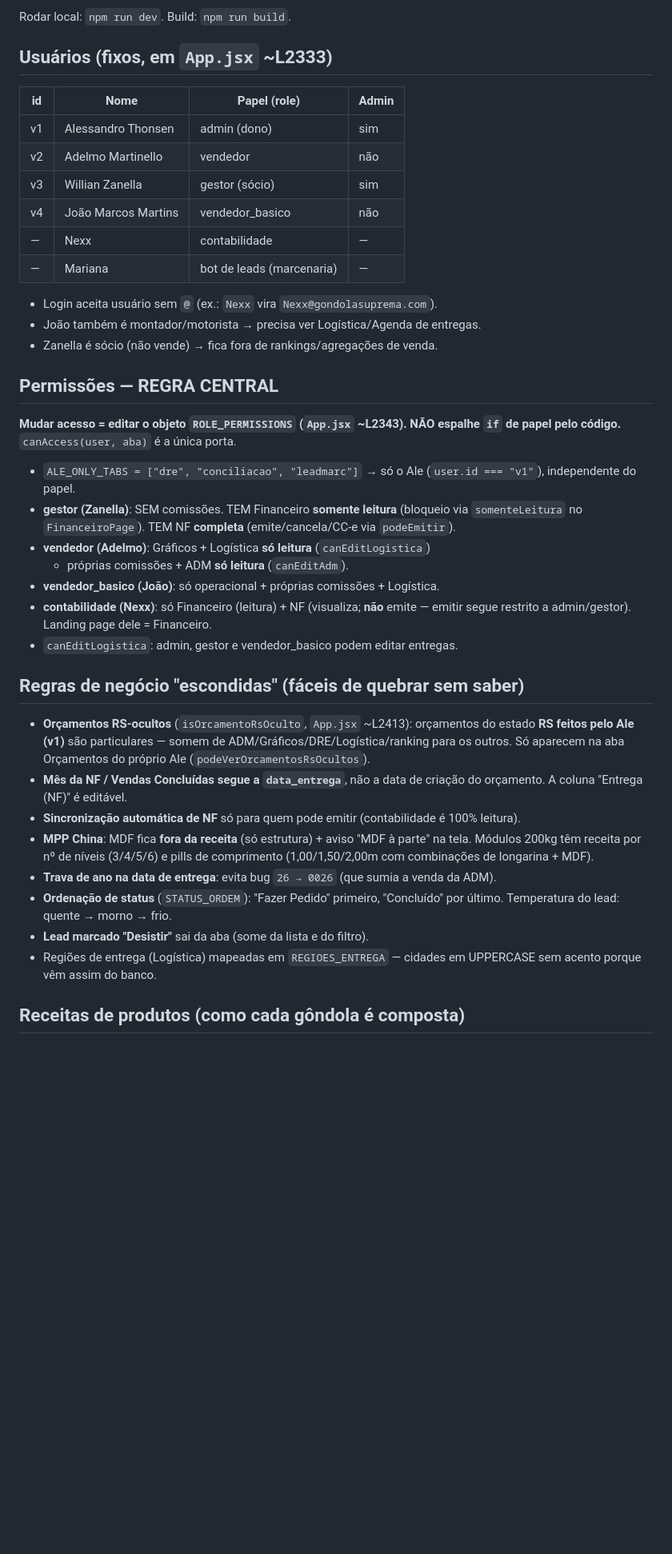
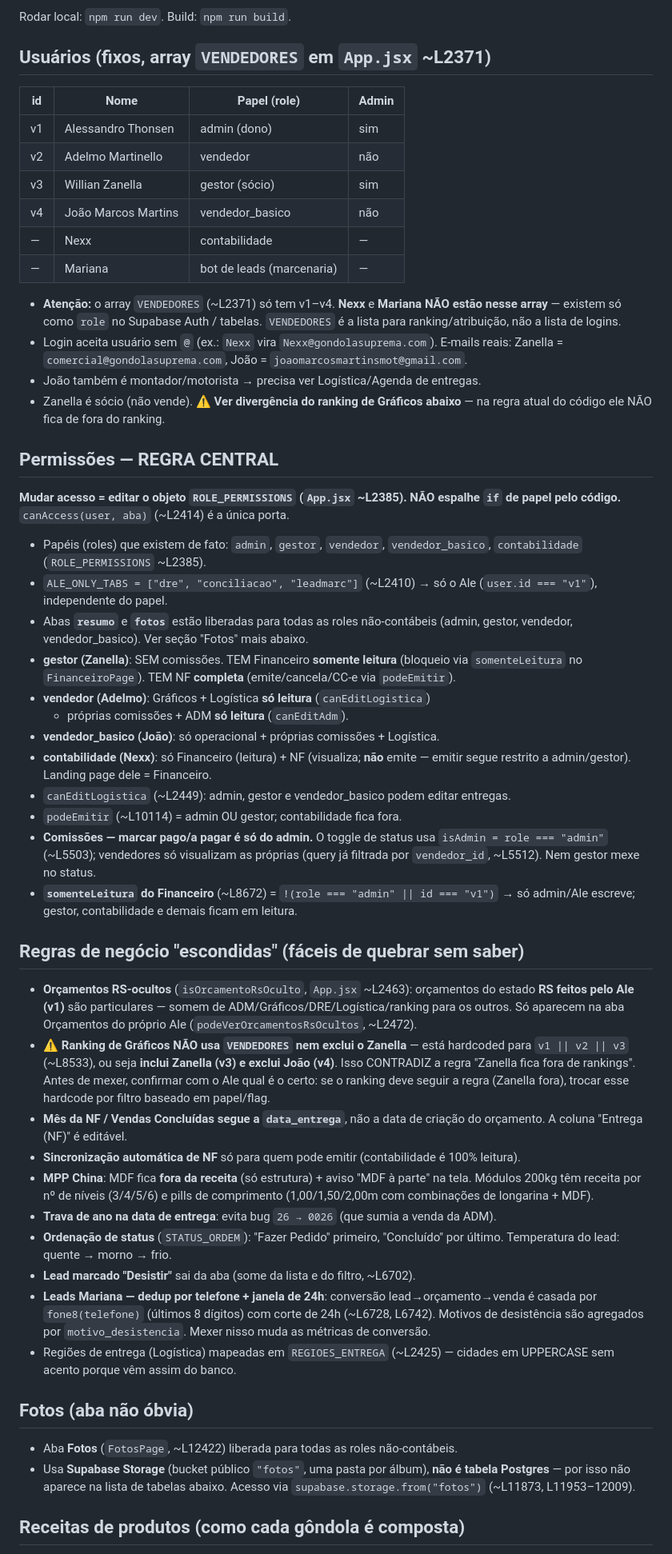
Before and after one commit to GondolaSuprema/gondolas-suprema, a Markdown page: CLAUDE.md, the part around one of its changes. Shown at 80% size. Drawn GitHub-style; blank space fills up the shorter version.

Commit message:
docs(claude): atualiza CLAUDE.md com âncoras corretas e regras faltantes
Auditoria do CLAUDE.md contra o código real do App.jsx:

- Corrige todas as âncoras de linha (VENDEDORES, ROLE_PERMISSIONS,
  isOrcamentoRsOculto, PRODUCT_RECIPES, VARIANTS_*, aplicarLinhaFit60 etc.)
- Corrige nome do mapa Fit 60: FIT60_SUBST (não "SUBSTITUICAO_FIT60")
- Documenta abas antes ausentes: Fotos (bucket Storage) e Resumo
- Documenta famílias MPP Zar 500/250kg e Slim
- Regra: "linha" não entra na chave da receita; Ponta c/ Gancho só Fit 40
- Comissões: toggle pago/a pagar é só do admin
- Leads Mariana: dedup por telefone + janela de 24h
- Sinaliza divergência do ranking de Gráficos (inclui Zanella, exclui João)
  vs regra "Zanella fora de rankings" — conferir com o Ale
- Lista dívida técnica de if(user.id) inline já existente

Co-Authored-By: Claude Opus 4.8 <noreply@anthropic.com>
Claude-Session: https://claude.ai/code/session_01NQMNbcetrQR6d3nqrnXfDx

```diff
--- a/CLAUDE.md
+++ b/CLAUDE.md
@@ -28,7 +28,7 @@ bancária), logística de entregas, comissões, agenda e leads (inclusive um bot
 
 Rodar local: `npm run dev`. Build: `npm run build`.
 
-## Usuários (fixos, em `App.jsx` ~L2333)
+## Usuários (fixos, array `VENDEDORES` em `App.jsx` ~L2371)
 
 | id  | Nome                | Papel (role)      | Admin |
 |-----|---------------------|-------------------|-------|
@@ -39,17 +39,27 @@ Rodar local: `npm run dev`. Build: `npm run build`.
 | —   | Nexx                | contabilidade     | —     |
 | —   | Mariana             | bot de leads (marcenaria) | — |
 
+- **Atenção:** o array `VENDEDORES` (~L2371) só tem v1–v4. **Nexx** e **Mariana
+  NÃO estão nesse array** — existem só como `role` no Supabase Auth / tabelas.
+  `VENDEDORES` é a lista para ranking/atribuição, não a lista de logins.
 - Login aceita usuário sem `@` (ex.: `Nexx` vira `Nexx@gondolasuprema.com`).
+  E-mails reais: Zanella = `comercial@gondolasuprema.com`,
+  João = `joaomarcosmartinsmot@gmail.com`.
 - João também é montador/motorista → precisa ver Logística/Agenda de entregas.
-- Zanella é sócio (não vende) → fica fora de rankings/agregações de venda.
+- Zanella é sócio (não vende). ⚠️ **Ver divergência do ranking de Gráficos abaixo**
+  — na regra atual do código ele NÃO fica de fora do ranking.
 
 ## Permissões — REGRA CENTRAL
 
-**Mudar acesso = editar o objeto `ROLE_PERMISSIONS` (`App.jsx` ~L2343). NÃO
-espalhe `if` de papel pelo código.** `canAccess(user, aba)` é a única porta.
+**Mudar acesso = editar o objeto `ROLE_PERMISSIONS` (`App.jsx` ~L2385). NÃO
+espalhe `if` de papel pelo código.** `canAccess(user, aba)` (~L2414) é a única porta.
 
-- `ALE_ONLY_TABS = ["dre", "conciliacao", "leadmarc"]` → só o Ale (`user.id === "v1"`),
-  independente do papel.
+- Papéis (roles) que existem de fato: `admin`, `gestor`, `vendedor`,
+  `vendedor_basico`, `contabilidade` (`ROLE_PERMISSIONS` ~L2385).
+- `ALE_ONLY_TABS = ["dre", "conciliacao", "leadmarc"]` (~L2410) → só o Ale
+  (`user.id === "v1"`), independente do papel.
+- Abas **`resumo`** e **`fotos`** estão liberadas para todas as roles não-contábeis
+  (admin, gestor, vendedor, vendedor_basico). Ver seção "Fotos" mais abaixo.
 - **gestor (Zanella)**: SEM comissões. TEM Financeiro **somente leitura**
   (bloqueio via `somenteLeitura` no `FinanceiroPage`). TEM NF **completa**
   (emite/cancela/CC-e via `podeEmitir`).
@@ -58,14 +68,25 @@ espalhe `if` de papel pelo código.** `canAccess(user, aba)` é a única porta.
 - **vendedor_basico (João)**: só operacional + próprias comissões + Logística.
 - **contabilidade (Nexx)**: só Financeiro (leitura) + NF (visualiza; **não**
   emite — emitir segue restrito a admin/gestor). Landing page dele = Financeiro.
-- `canEditLogistica`: admin, gestor e vendedor_basico podem editar entregas.
+- `canEditLogistica` (~L2449): admin, gestor e vendedor_basico podem editar entregas.
+- `podeEmitir` (~L10114) = admin OU gestor; contabilidade fica fora.
+- **Comissões — marcar pago/a pagar é só do admin.** O toggle de status usa
+  `isAdmin = role === "admin"` (~L5503); vendedores só visualizam as próprias
+  (query já filtrada por `vendedor_id`, ~L5512). Nem gestor mexe no status.
+- **`somenteLeitura` do Financeiro** (~L8672) = `!(role === "admin" || id === "v1")`
+  → só admin/Ale escreve; gestor, contabilidade e demais ficam em leitura.
 
 ## Regras de negócio "escondidas" (fáceis de quebrar sem saber)
 
-- **Orçamentos RS-ocultos** (`isOrcamentoRsOculto`, `App.jsx` ~L2413): orçamentos
+- **Orçamentos RS-ocultos** (`isOrcamentoRsOculto`, `App.jsx` ~L2463): orçamentos
   do estado **RS feitos pelo Ale (v1)** são particulares — somem de
   ADM/Gráficos/DRE/Logística/ranking para os outros. Só aparecem na aba
-  Orçamentos do próprio Ale (`podeVerOrcamentosRsOcultos`).
+  Orçamentos do próprio Ale (`podeVerOrcamentosRsOcultos`, ~L2472).
+- ⚠️ **Ranking de Gráficos NÃO usa `VENDEDORES` nem exclui o Zanella** — está
+  hardcoded para `v1 || v2 || v3` (~L8533), ou seja **inclui Zanella (v3) e
+  exclui João (v4)**. Isso CONTRADIZ a regra "Zanella fica fora de rankings".
+  Antes de mexer, confirmar com o Ale qual é o certo: se o ranking deve seguir a
+  regra (Zanella fora), trocar esse hardcode por filtro baseado em papel/flag.
 - **Mês da NF / Vendas Concluídas segue a `data_entrega`**, não a data de
   criação do orçamento. A coluna "Entrega (NF)" é editável.
 - **Sincronização automática de NF** só para quem pode emitir (contabilidade é
@@ -77,9 +98,20 @@ espalhe `if` de papel pelo código.** `canAccess(user, aba)` é a única porta.
   da ADM).
 - **Ordenação de status** (`STATUS_ORDEM`): "Fazer Pedido" primeiro, "Concluído"
   por último. Temperatura do lead: quente → morno → frio.
-- **Lead marcado "Desistir"** sai da aba (some da lista e do filtro).
-- Regiões de entrega (Logística) mapeadas em `REGIOES_ENTREGA` — cidades em
-  UPPERCASE sem acento porque vêm assim do banco.
+- **Lead marcado "Desistir"** sai da aba (some da lista e do filtro, ~L6702).
+- **Leads Mariana — dedup por telefone + janela de 24h**: conversão
+  lead→orçamento→venda é casada por `fone8(telefone)` (últimos 8 dígitos) com
+  corte de 24h (~L6728, L6742). Motivos de desistência são agregados por
+  `motivo_desistencia`. Mexer nisso muda as métricas de conversão.
+- Regiões de entrega (Logística) mapeadas em `REGIOES_ENTREGA` (~L2425) — cidades
+  em UPPERCASE sem acento porque vêm assim do banco.
+
+## Fotos (aba não óbvia)
+
+- Aba **Fotos** (`FotosPage`, ~L12422) liberada para todas as roles não-contábeis.
+- Usa **Supabase Storage** (bucket público `"fotos"`, uma pasta por álbum),
+  **não é tabela Postgres** — por isso não aparece na lista de tabelas abaixo.
+  Acesso via `supabase.storage.from("fotos")` (~L11873, L11953–12009).
 
 ## Receitas de produtos (como cada gôndola é composta)
 
```
Also changed, not shown: other parts of CLAUDE.md (+23 -5 lines).
